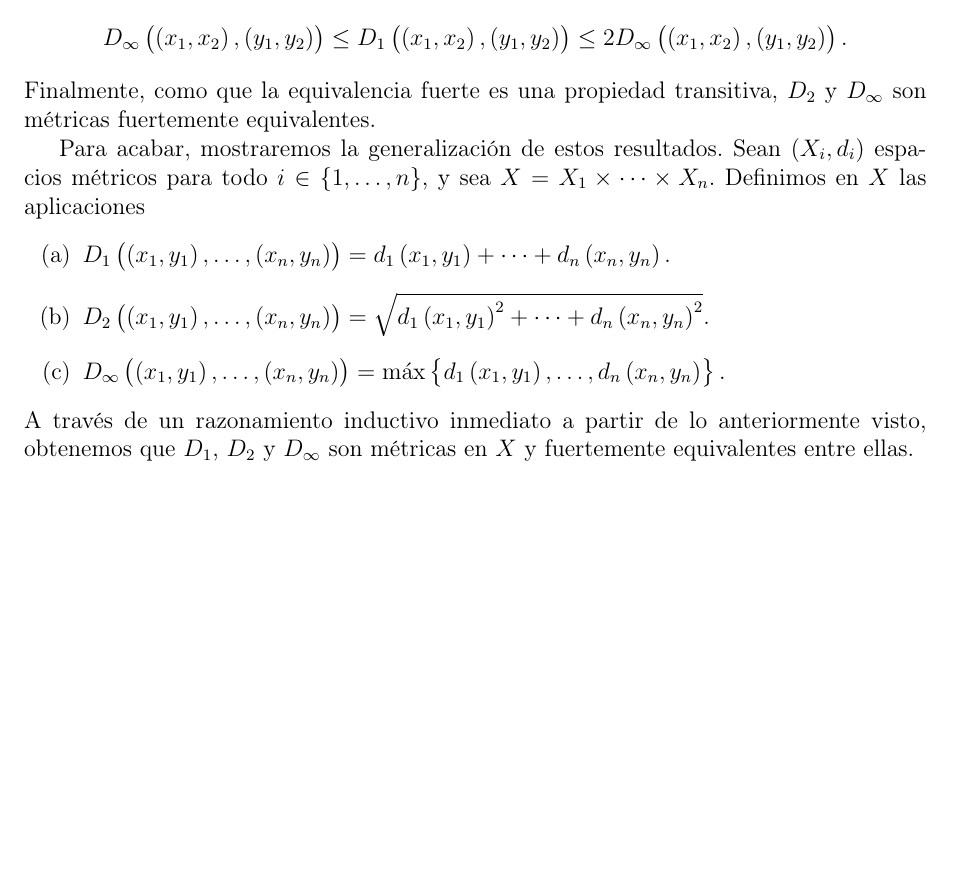
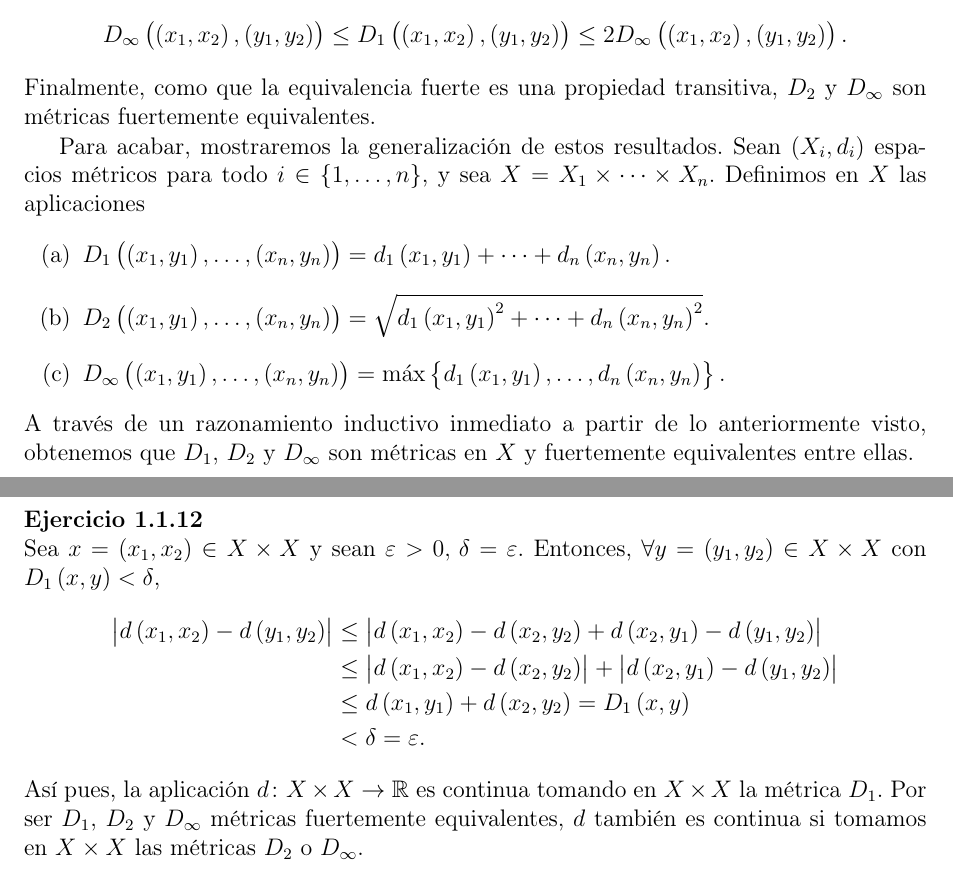
Before and after one commit to ApuntsFME/LatexFME, a LaTeX book (Topologia/main.tex, which reads Topologia/tema_uno.tex): part of page 13 of 13 before the commit and two parts of pages 13 and 14 of 14 after it, the two joined at a grey line, cut so that both start at the same text, the shorter picture padded with empty space. Compiled offline with pdfLaTeX.

Commit message:
és un exercici curt, però he trigat a resoldre'l

```diff
--- a/Topologia/tema_uno.tex
+++ b/Topologia/tema_uno.tex
@@ -379,3 +379,14 @@
     \end{enumerate}
     A través de un razonamiento inductivo inmediato a partir de lo anteriormente visto, obtenemos que $D_1$, $D_2$ y $D_{\infty}$ son métricas en $X$ y fuertemente equivalentes entre ellas.
 \end{ej}
+
+\begin{ej}
+    Sea $x= \lp x_1, x_2 \rp \in X \times X$ y sean $\varepsilon > 0, \, \delta=\varepsilon$. Entonces, $\forall y = \lp y_1, y_2 \rp \in X \times X$ con $D_1 \lp x, y \rp < \delta$,
+    \begin{align*}
+        \left| d\lp x_1, x_2 \rp - d\lp y_1, y_2 \rp \right| &\leq \left| d\lp x_1, x_2 \rp -d\lp x_2, y_2 \rp + d \lp x_2, y_1 \rp - d\lp y_1, y_2 \rp \right| \\
+        &\leq \left| d\lp x_1, x_2 \rp -d\lp x_2, y_2 \rp \right| + \left| d \lp x_2, y_1 \rp - d\lp y_1, y_2 \rp \right| \\
+        &\leq d\lp x_1, y_1 \rp + d\lp x_2, y_2 \rp = D_1 \lp x, y \rp \\
+        &< \delta = \varepsilon.
+    \end{align*}
+    Así pues, la aplicación $d \colon X \times X \to \real$ es continua tomando en $X \times X$ la métrica $D_1$. Por ser $D_1$, $D_2$ y $D_{\infty}$ métricas fuertemente equivalentes, $d$ también es continua si tomamos en $X \times X$ las métricas $D_2$ o $D_{\infty}$.
+\end{ej}
```
